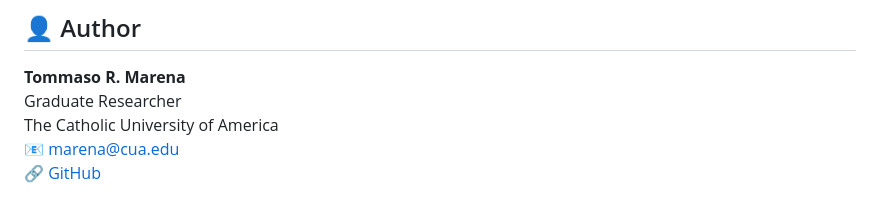
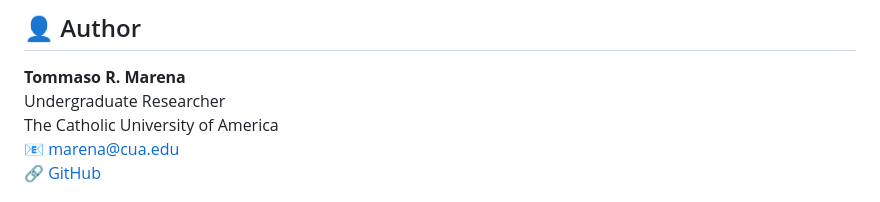
Before and after one commit to Tommaso-R-Marena/QuantumFold-Advantage, a Markdown page: README.md, the part around the change. Drawn GitHub-style.

```diff
--- a/README.md
+++ b/README.md
@@ -477,7 +477,7 @@ This project is licensed under the MIT License - see [LICENSE](LICENSE) file.
 ## 👤 Author
 
 **Tommaso R. Marena**
-Graduate Researcher
+Undergraduate Researcher
 The Catholic University of America
 📧 marena@cua.edu
 🔗 [GitHub](https://github.com/Tommaso-R-Marena)
```
